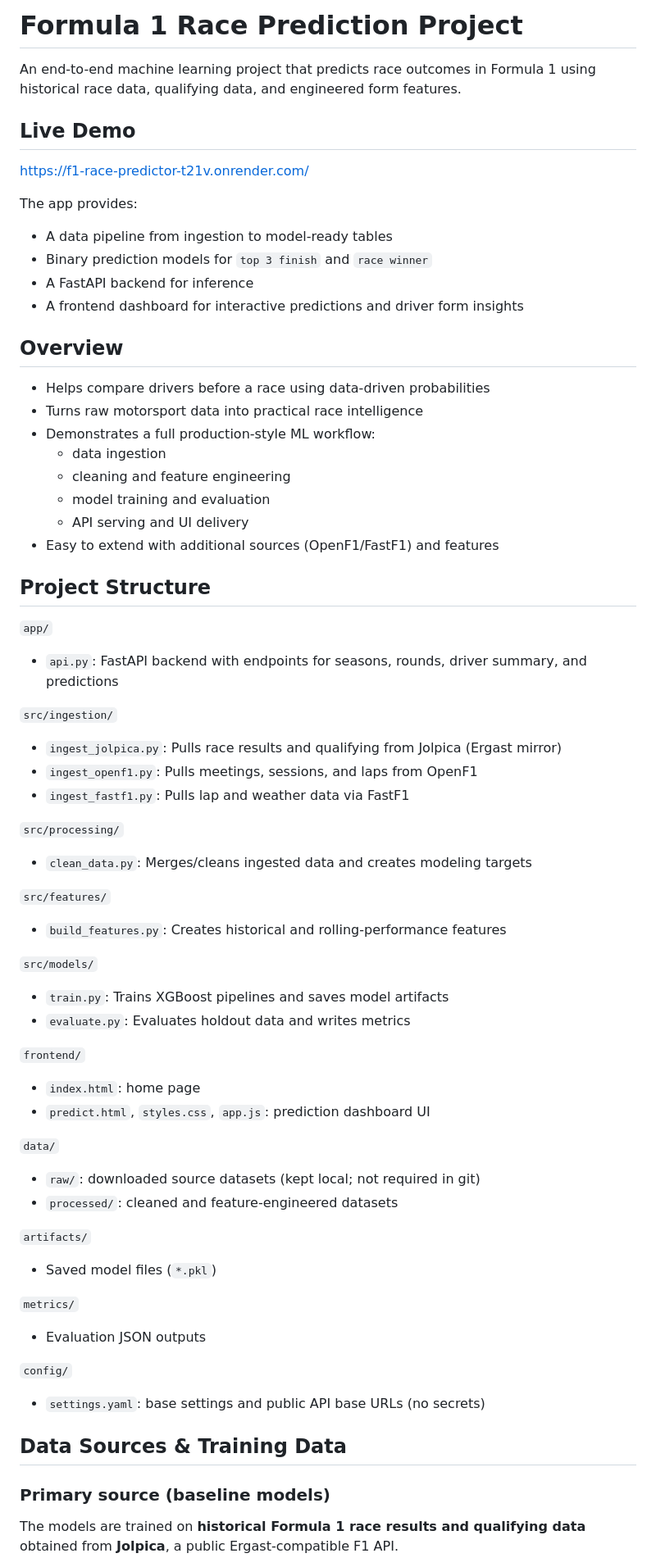
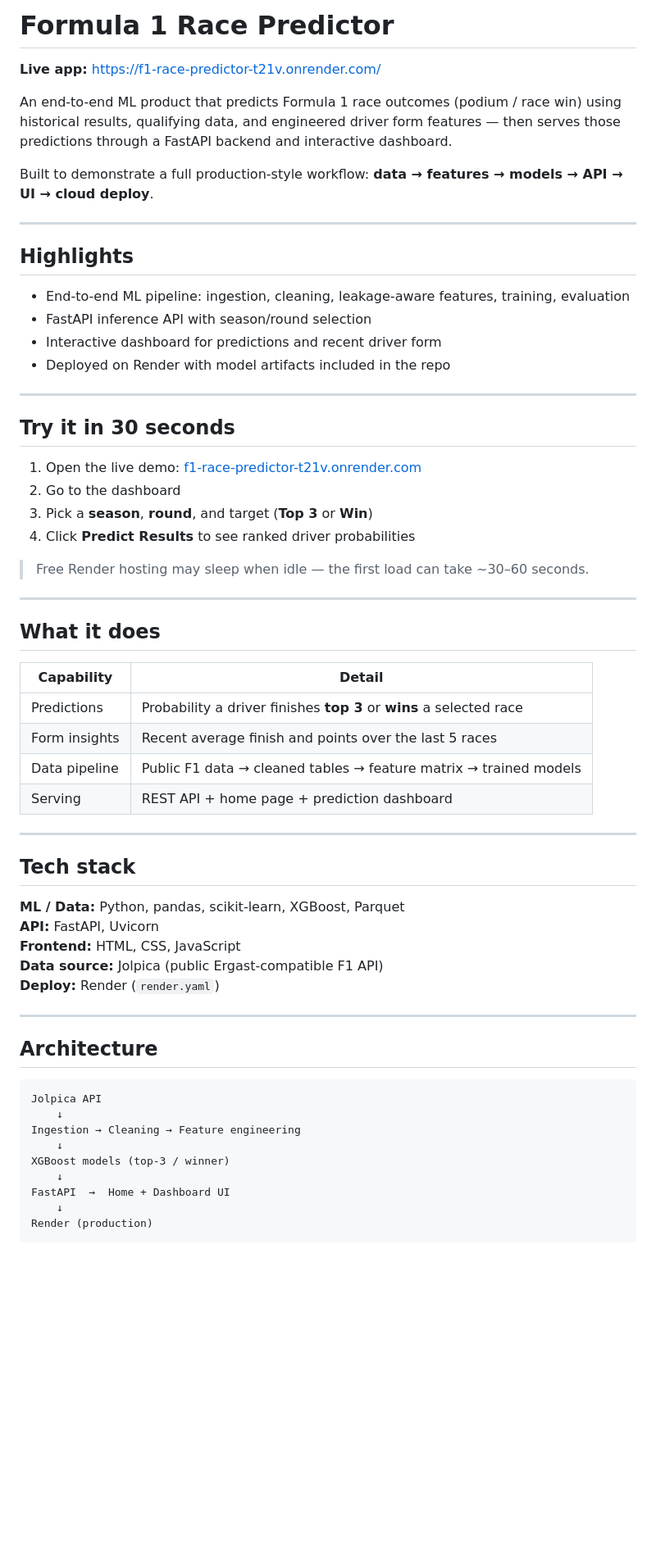
Before and after one commit to JoyKyalogit/Formula1_Race_Prediction, a Markdown page: README.md, the part around one of its changes. Shown at 82% size. Rendered like a GitHub page; blank space fills up the shorter version.

Commit message:
Rewrite README for a clearer portfolio scan.

````diff
--- a/README.md
+++ b/README.md
@@ -1,67 +1,65 @@
-# Formula 1 Race Prediction Project
+# Formula 1 Race Predictor
 
-An end-to-end machine learning project that predicts race outcomes in Formula 1 using historical race data, qualifying data, and engineered form features.
+**Live app:** [https://f1-race-predictor-t21v.onrender.com/](https://f1-race-predictor-t21v.onrender.com/)
 
-## Live Demo
-https://f1-race-predictor-t21v.onrender.com/
+An end-to-end ML product that predicts Formula 1 race outcomes (podium / race win) using historical results, qualifying data, and engineered driver form features — then serves those predictions through a FastAPI backend and interactive dashboard.
 
-The app provides:
-- A data pipeline from ingestion to model-ready tables
-- Binary prediction models for `top 3 finish` and `race winner`
-- A FastAPI backend for inference
-- A frontend dashboard for interactive predictions and driver form insights
+Built to demonstrate a full production-style workflow: **data → features → models → API → UI → cloud deploy**.
 
-## Overview
+---
 
-- Helps compare drivers before a race using data-driven probabilities
-- Turns raw motorsport data into practical race intelligence
-- Demonstrates a full production-style ML workflow:
-  - data ingestion
-  - cleaning and feature engineering
-  - model training and evaluation
-  - API serving and UI delivery
-- Easy to extend with additional sources (OpenF1/FastF1) and features
+## Highlights
 
-## Project Structure
+- End-to-end ML pipeline: ingestion, cleaning, leakage-aware features, training, evaluation
+- FastAPI inference API with season/round selection
+- Interactive dashboard for predictions and recent driver form
+- Deployed on Render with model artifacts included in the repo
 
-`app/`
-- `api.py`: FastAPI backend with endpoints for seasons, rounds, driver summary, and predictions
+---
 
-`src/ingestion/`
-- `ingest_jolpica.py`: Pulls race results and qualifying from Jolpica (Ergast mirror)
-- `ingest_openf1.py`: Pulls meetings, sessions, and laps from OpenF1
-- `ingest_fastf1.py`: Pulls lap and weather data via FastF1
+## Try it in 30 seconds
 
-`src/processing/`
-- `clean_data.py`: Merges/cleans ingested data and creates modeling targets
+1. Open the live demo: [f1-race-predictor-t21v.onrender.com](https://f1-race-predictor-t21v.onrender.com/)
+2. Go to the dashboard
+3. Pick a **season**, **round**, and target (**Top 3** or **Win**)
+4. Click **Predict Results** to see ranked driver probabilities
 
-`src/features/`
-- `build_features.py`: Creates historical and rolling-performance features
+> Free Render hosting may sleep when idle — the first load can take ~30–60 seconds.
 
-`src/models/`
-- `train.py`: Trains XGBoost pipelines and saves model artifacts
-- `evaluate.py`: Evaluates holdout data and writes metrics
+---
 
-`frontend/`
-- `index.html`: home page
-- `predict.html`, `styles.css`, `app.js`: prediction dashboard UI
+## What it does
 
-`data/`
-- `raw/`: downloaded source datasets (kept local; not required in git)
-- `processed/`: cleaned and feature-engineered datasets
+| Capability | Detail |
+| --- | --- |
+| Predictions | Probability a driver finishes **top 3** or **wins** a selected race |
+| Form insights | Recent average finish and points over the last 5 races |
+| Data pipeline | Public F1 data → cleaned tables → feature matrix → trained models |
+| Serving | REST API + home page + prediction dashboard |
 
-`artifacts/`
-- Saved model files (`*.pkl`)
+---
 
-`metrics/`
-- Evaluation JSON outputs
+## Tech stack
 
-`config/`
-- `settings.yaml`: base settings and public API base URLs (no secrets)
+**ML / Data:** Python, pandas, scikit-learn, XGBoost, Parquet
+**API:** FastAPI, Uvicorn
+**Frontend:** HTML, CSS, JavaScript
+**Data source:** Jolpica (public Ergast-compatible F1 API)
+**Deploy:** Render (`render.yaml`)
 
-## Data Sources & Training Data
+---
 
-### Primary source (baseline models)
+## Architecture
 
-The models are trained on **historical Formula 1 race results and qualifying data** obtained from **Jolpica**, a public Ergast-compatible F1 API.
+```text
+Jolpica API
+    ↓
+Ingestion → Cleaning → Feature engineering
+    ↓
+XGBoost models (top-3 / winner)
+    ↓
+FastAPI  →  Home + Dashboard UI
+    ↓
+Render (production)
+```
 
````
Also changed, not shown: other parts of README.md (+47 -148 lines).
